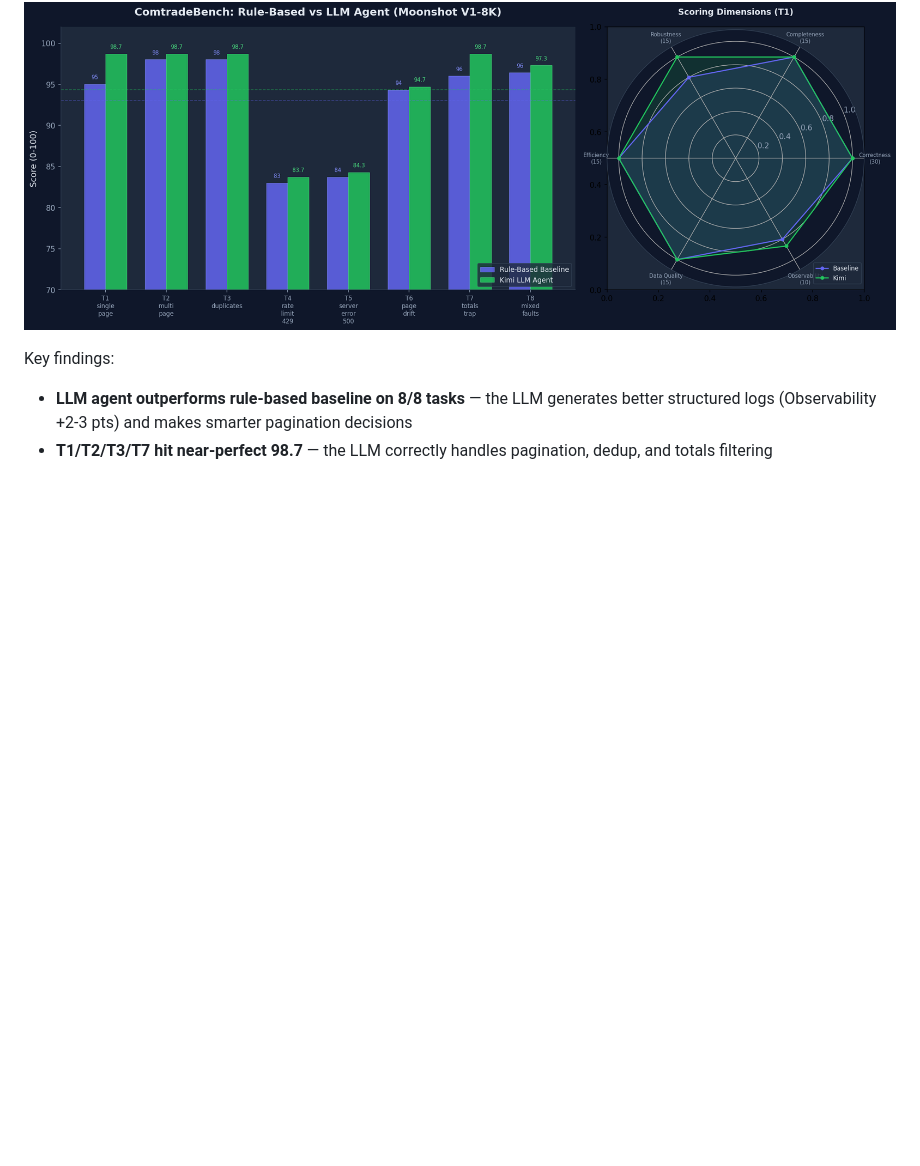
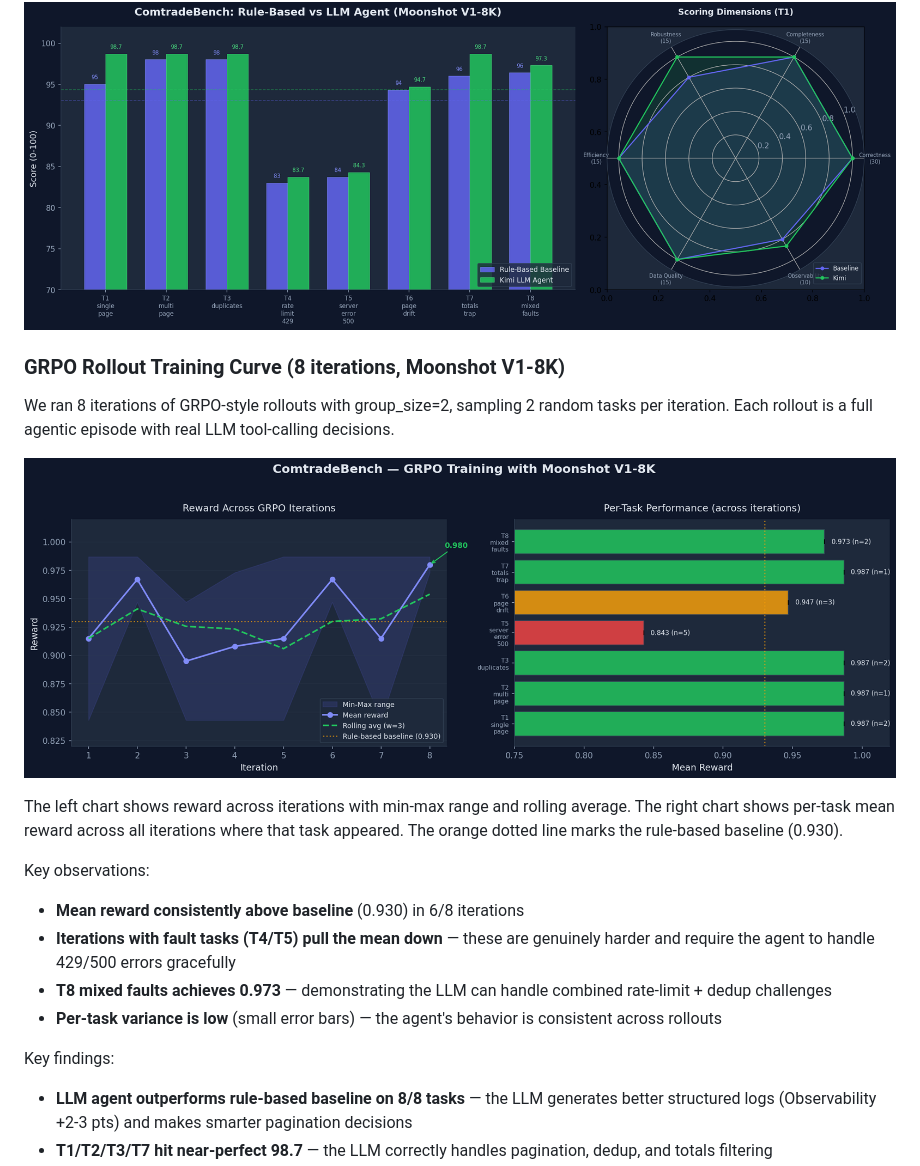
Before and after one commit to yonghongzhang-io/comtrade-openenv, a Markdown page: blog_post.md, the part around the change. Rendered like a GitHub page; pictures changed too: training_curve.png (added); blank space fills up the shorter version.

```diff
--- a/blog_post.md
+++ b/blog_post.md
@@ -243,6 +243,20 @@ We evaluated two LLM backends via the agentic loop described above: LLM decides
 
 ![Benchmark Results](benchmark_results.png)
 
+### GRPO Rollout Training Curve (8 iterations, Moonshot V1-8K)
+
+We ran 8 iterations of GRPO-style rollouts with group_size=2, sampling 2 random tasks per iteration. Each rollout is a full agentic episode with real LLM tool-calling decisions.
+
+![Training Curve](training_curve.png)
+
+The left chart shows reward across iterations with min-max range and rolling average. The right chart shows per-task mean reward across all iterations where that task appeared. The orange dotted line marks the rule-based baseline (0.930).
+
+Key observations:
+- **Mean reward consistently above baseline** (0.930) in 6/8 iterations
+- **Iterations with fault tasks (T4/T5) pull the mean down** — these are genuinely harder and require the agent to handle 429/500 errors gracefully
+- **T8 mixed faults achieves 0.973** — demonstrating the LLM can handle combined rate-limit + dedup challenges
+- **Per-task variance is low** (small error bars) — the agent's behavior is consistent across rollouts
+
 Key findings:
 - **LLM agent outperforms rule-based baseline on 8/8 tasks** — the LLM generates better structured logs (Observability +2-3 pts) and makes smarter pagination decisions
 - **T1/T2/T3/T7 hit near-perfect 98.7** — the LLM correctly handles pagination, dedup, and totals filtering
```
Also changed, not shown: README.md (+4 -0 lines), 1 other file.
